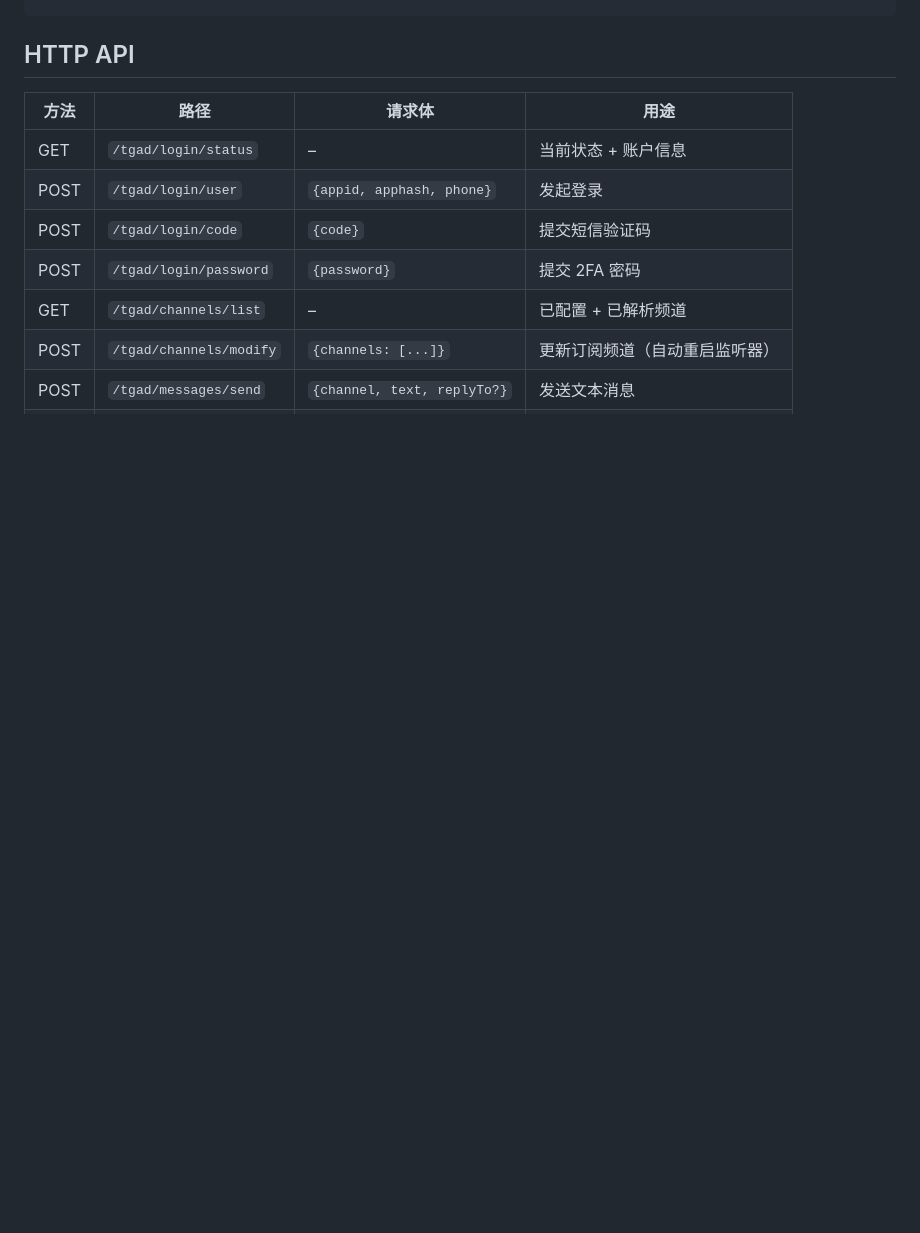
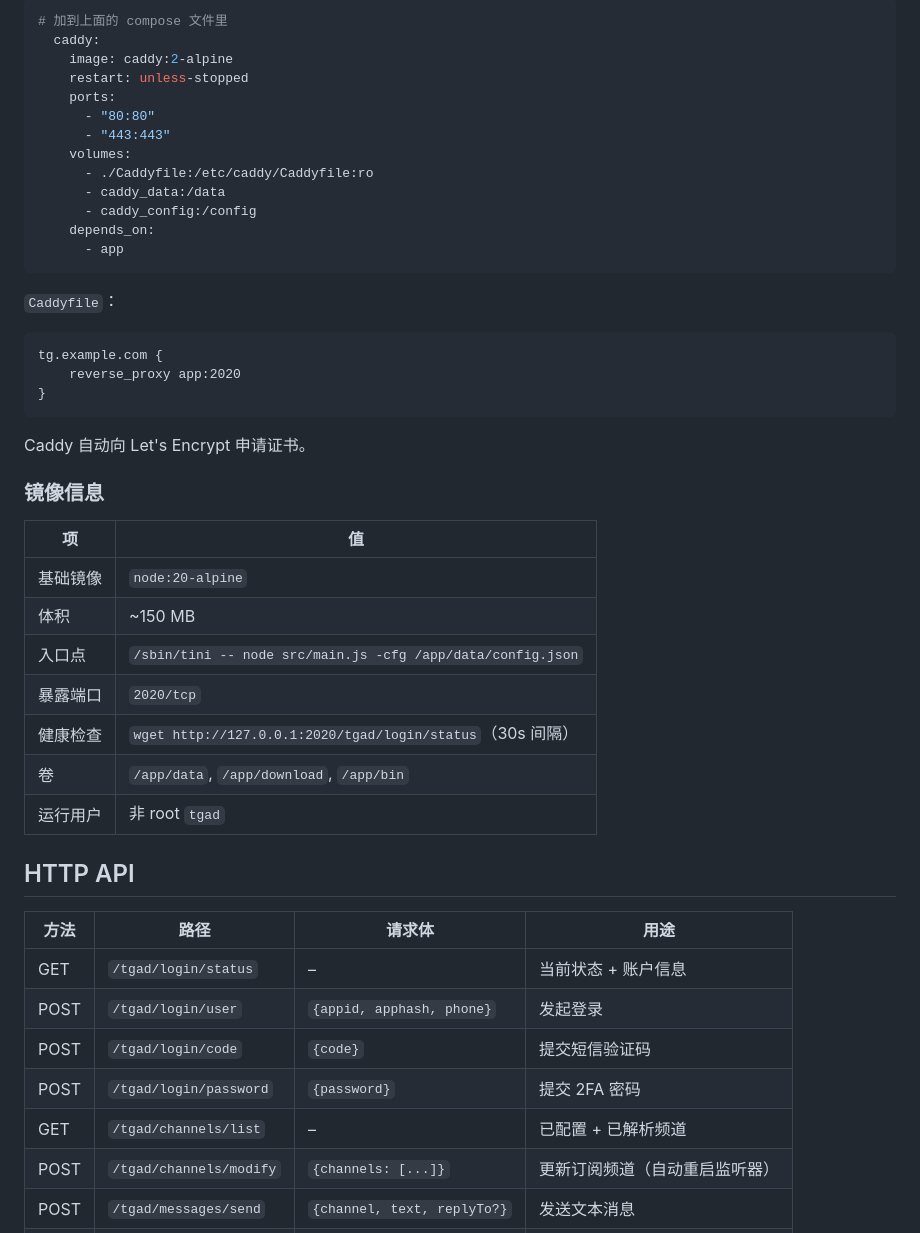
Before and after one commit to HanOy/tgautodown, a Markdown page: README.md, the part around one of its changes. Rendered like a GitHub page; blank space fills up the shorter version.

Commit message:
docs: Docker 部署章节（pull / compose / 环境变量 / 反代 / 镜像信息）

````diff
--- a/README.md
+++ b/README.md
@@ -75,3 +154,40 @@ npm run dev
+```yaml
+# 加到上面的 compose 文件里
+  caddy:
+    image: caddy:2-alpine
+    restart: unless-stopped
+    ports:
+      - "80:80"
+      - "443:443"
+    volumes:
+      - ./Caddyfile:/etc/caddy/Caddyfile:ro
+      - caddy_data:/data
+      - caddy_config:/config
+    depends_on:
+      - app
+```
+
+`Caddyfile`：
+
+```caddy
+tg.example.com {
+    reverse_proxy app:2020
+}
+```
+
+Caddy 自动向 Let's Encrypt 申请证书。
+
+### 镜像信息
+
+| 项 | 值 |
+|---|---|
+| 基础镜像 | `node:20-alpine` |
+| 体积 | ~150 MB |
+| 入口点 | `/sbin/tini -- node src/main.js -cfg /app/data/config.json` |
+| 暴露端口 | `2020/tcp` |
+| 健康检查 | `wget http://127.0.0.1:2020/tgad/login/status`（30s 间隔） |
+| 卷 | `/app/data`, `/app/download`, `/app/bin` |
+| 运行用户 | 非 root `tgad` |
 
 ## HTTP API
 
````
Also changed, not shown: other parts of README.md (+79 -0 lines).
